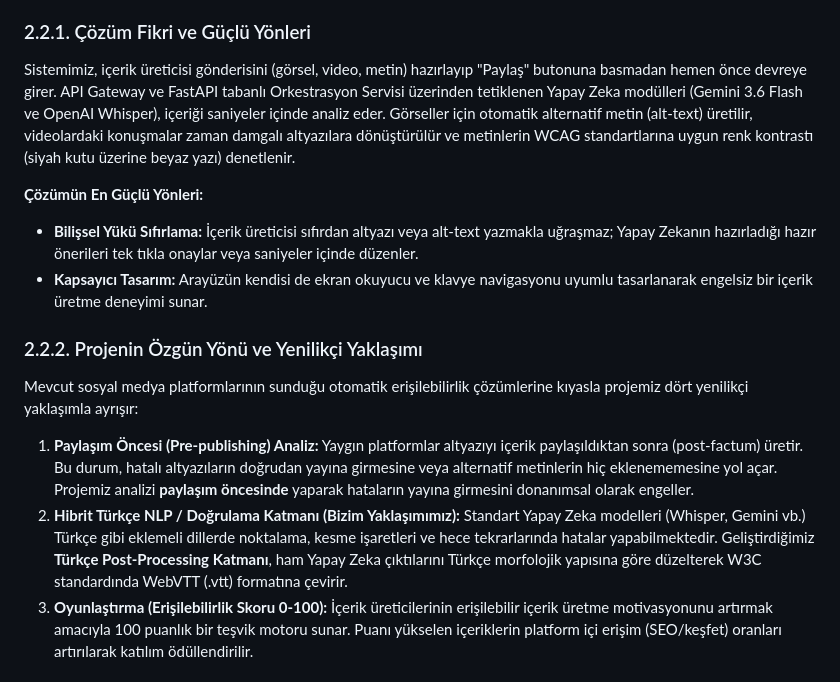
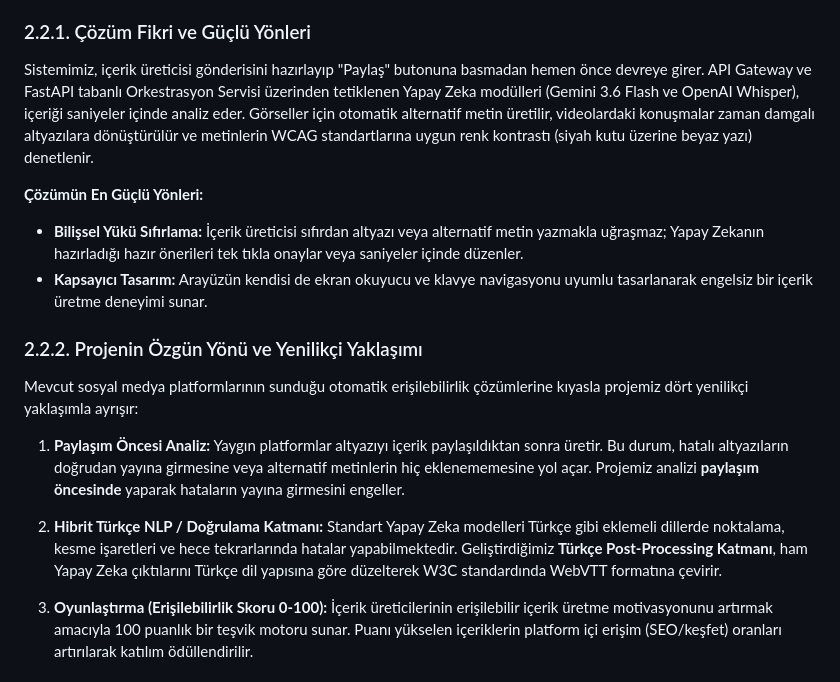
Before and after one commit to erisilebilir-destek/erisilebilir-destek, a Markdown page: docs/inovasyon-teknik-raporu.md, the part around one of its changes. GitHub-like rendering.

```diff
--- a/docs/inovasyon-teknik-raporu.md
+++ b/docs/inovasyon-teknik-raporu.md
@@ -68,16 +72,17 @@ Geliştirdiğimiz **NSosyal Erişilebilir Destek** projesi; sosyal medya paylaş
 
 
 ### 2.2.1. Çözüm Fikri ve Güçlü Yönleri
-Sistemimiz, içerik üreticisi gönderisini (görsel, video, metin) hazırlayıp "Paylaş" butonuna basmadan hemen önce devreye girer. API Gateway ve FastAPI tabanlı Orkestrasyon Servisi üzerinden tetiklenen Yapay Zeka modülleri (Gemini 3.6 Flash ve OpenAI Whisper), içeriği saniyeler içinde analiz eder. Görseller için otomatik alternatif metin (alt-text) üretilir, videolardaki konuşmalar zaman damgalı altyazılara dönüştürülür ve metinlerin WCAG standartlarına uygun renk kontrastı (siyah kutu üzerine beyaz yazı) denetlenir.
+Sistemimiz, içerik üreticisi gönderisini hazırlayıp "Paylaş" butonuna basmadan hemen önce devreye girer. API Gateway ve FastAPI tabanlı Orkestrasyon Servisi üzerinden tetiklenen Yapay Zeka modülleri (Gemini 3.6 Flash ve OpenAI Whisper), içeriği saniyeler içinde analiz eder. Görseller için otomatik alternatif metin üretilir, videolardaki konuşmalar zaman damgalı altyazılara dönüştürülür ve metinlerin WCAG standartlarına uygun renk kontrastı (siyah kutu üzerine beyaz yazı) denetlenir.
 
 **Çözümün En Güçlü Yönleri:**
-* **Bilişsel Yükü Sıfırlama:** İçerik üreticisi sıfırdan altyazı veya alt-text yazmakla uğraşmaz; Yapay Zekanın hazırladığı hazır önerileri tek tıkla onaylar veya saniyeler içinde düzenler.
+* **Bilişsel Yükü Sıfırlama:** İçerik üreticisi sıfırdan altyazı veya alternatif metin yazmakla uğraşmaz; Yapay Zekanın hazırladığı hazır önerileri tek tıkla onaylar veya saniyeler içinde düzenler.
 * **Kapsayıcı Tasarım:** Arayüzün kendisi de ekran okuyucu ve klavye navigasyonu uyumlu tasarlanarak engelsiz bir içerik üretme deneyimi sunar.
 
 ### 2.2.2. Projenin Özgün Yönü ve Yenilikçi Yaklaşımı
 Mevcut sosyal medya platformlarının sunduğu otomatik erişilebilirlik çözümlerine kıyasla projemiz dört yenilikçi yaklaşımla ayrışır:
-1. **Paylaşım Öncesi (Pre-publishing) Analiz:** Yaygın platformlar altyazıyı içerik paylaşıldıktan sonra (post-factum) üretir. Bu durum, hatalı altyazıların doğrudan yayına girmesine veya alternatif metinlerin hiç eklenememesine yol açar. Projemiz analizi **paylaşım öncesinde** yaparak hataların yayına girmesini donanımsal olarak engeller.
-2. **Hibrit Türkçe NLP / Doğrulama Katmanı (Bizim Yaklaşımımız):** Standart Yapay Zeka modelleri (Whisper, Gemini vb.) Türkçe gibi eklemeli dillerde noktalama, kesme işaretleri ve hece tekrarlarında hatalar yapabilmektedir. Geliştirdiğimiz **Türkçe Post-Processing Katmanı**, ham Yapay Zeka çıktılarını Türkçe morfolojik yapısına göre düzelterek W3C standardında WebVTT (.vtt) formatına çevirir.
+1. **Paylaşım Öncesi Analiz:** Yaygın platformlar altyazıyı içerik paylaşıldıktan sonra üretir. Bu durum, hatalı altyazıların doğrudan yayına girmesine veya alternatif metinlerin hiç eklenememesine yol açar. Projemiz analizi **paylaşım öncesinde** yaparak hataların yayına girmesini engeller.
+2. **Hibrit Türkçe NLP / Doğrulama Katmanı:** Standart Yapay Zeka modelleri Türkçe gibi eklemeli dillerde noktalama, kesme işaretleri ve hece tekrarlarında hatalar yapabilmektedir. Geliştirdiğimiz **Türkçe Post-Processing Katmanı**, ham Yapay Zeka çıktılarını Türkçe dil yapısına göre düzelterek W3C standardında WebVTT formatına çevirir.
+
 3. **Oyunlaştırma (Erişilebilirlik Skoru 0-100):** İçerik üreticilerinin erişilebilir içerik üretme motivasyonunu artırmak amacıyla 100 puanlık bir teşvik motoru sunar. Puanı yükselen içeriklerin platform içi erişim (SEO/keşfet) oranları artırılarak katılım ödüllendirilir.
 
 ### 2.2.3. Yerlilik ve NSosyal Platform Uyumu
```
Also changed, not shown: other parts of docs/inovasyon-teknik-raporu.md (+17 -13 lines).
